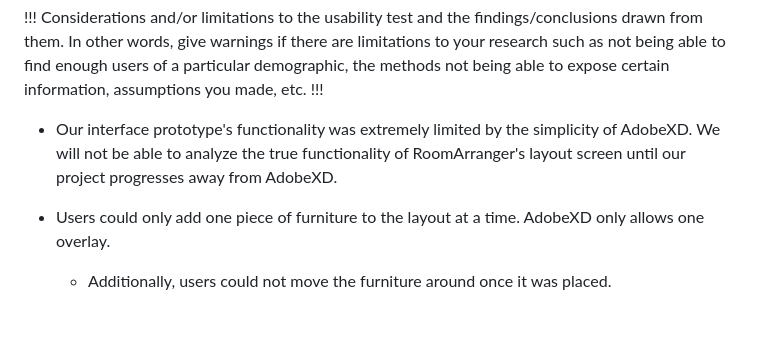
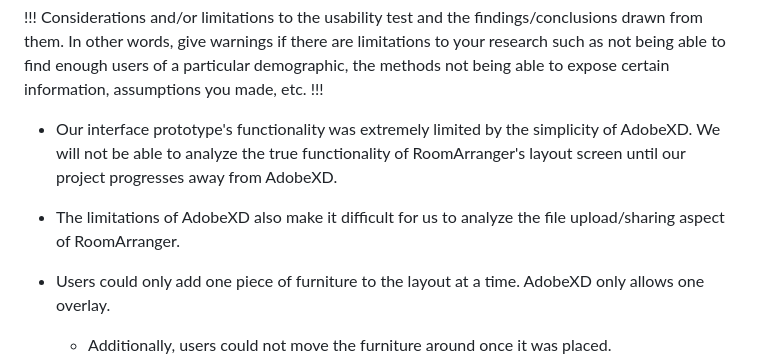
Before and after one commit to UsabilityEngineering/RoomArranger, a Markdown page: phaseIII/README.md, the part around the change. Rendered like a GitHub page; blank space fills up the shorter version.

```diff
--- a/phaseIII/README.md
+++ b/phaseIII/README.md
@@ -113,5 +113,7 @@ demographic, the methods not being able to expose certain information, assumptio
 
 - Our interface prototype's functionality was extremely limited by the simplicity of AdobeXD. We will not be able to analyze the true functionality of RoomArranger's layout screen until our project progresses away from AdobeXD.
 
+- The limitations of AdobeXD also make it difficult for us to analyze the file upload/sharing aspect of RoomArranger.
+
 - Users could only add one piece of furniture to the layout at a time. AdobeXD only allows one overlay.
     - Additionally, users could not move the furniture around once it was placed.
```
